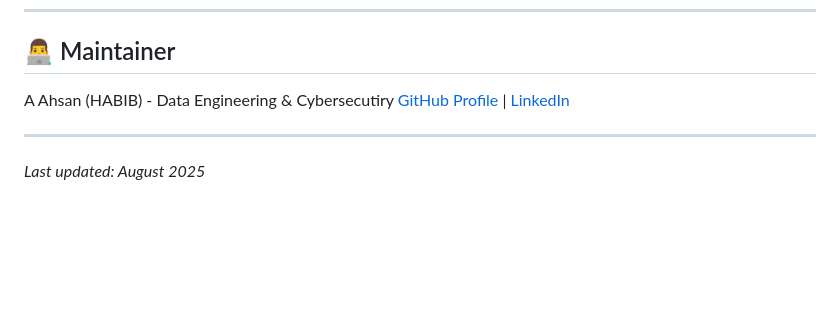
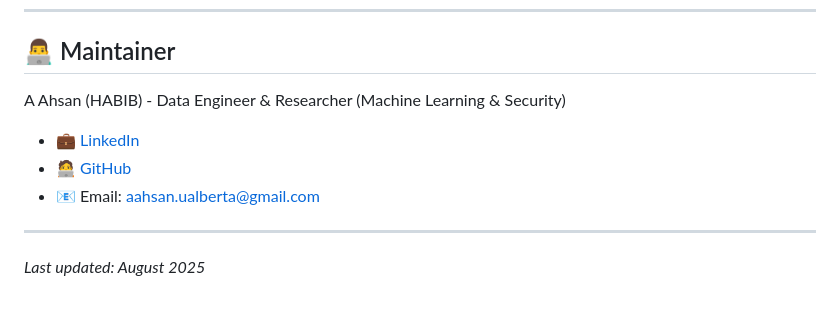
Before and after one commit to Habib-AAhsan/ml-spearphish-framework, a Markdown page: README.md, the part around the change. GitHub-like rendering; blank space fills up the shorter version.

```diff
--- a/README.md
+++ b/README.md
@@ -132,9 +132,10 @@ This framework is a prototype for a self-improving, explainable, and production-
 ---
 
 ## 👨‍💻 Maintainer
-A Ahsan (HABIB) - Data Engineering & Cybersecutiry
-[GitHub Profile](https://github.com/Habib-AAhsan) | [LinkedIn](https://www.linkedin.com/in/habib-aahsan)
-
+A Ahsan (HABIB) - Data Engineer & Researcher (Machine Learning & Security)
+- 💼 [LinkedIn](https://www.linkedin.com/in/habib-aahsan)
+- 🧑‍💻 [GitHub](https://github.com/Habib-AAhsan)
+- 📧 Email: aahsan.ualberta@gmail.com
 ---
 
 _Last updated: August 2025_
```
